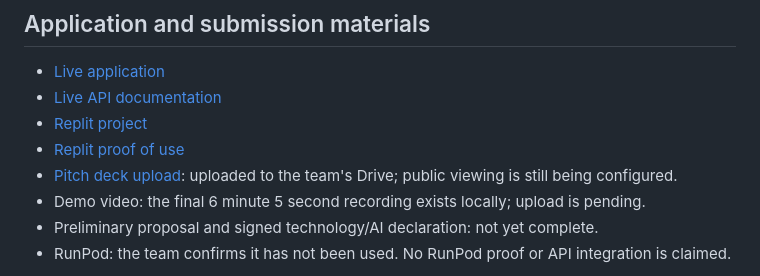
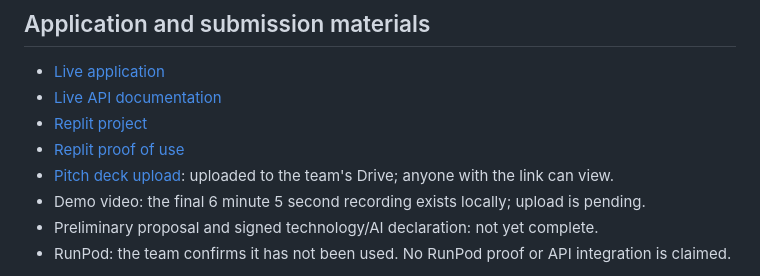
Before and after one commit to lansoar000-code/SDC-Hackathon-2026, a Markdown page: README.md, the part around the change. GitHub-like rendering.

Commit message:
Record verified public read-only pitch deck access

```diff
--- a/README.md
+++ b/README.md
@@ -15,7 +15,7 @@ Demand forecasting and meal preparation planning for small Malaysian restaurants
 - [Live API documentation](https://sdc-hackathon-2026--lansoar000.replit.app/docs)
 - [Replit project](https://replit.com/@lansoar000/SDC-Hackathon-2026)
 - [Replit proof of use](submission/SDC2026_牛马来西亚_Replit_POU.pdf)
-- [Pitch deck upload](https://docs.google.com/presentation/d/1vcyDAXWv9w9mDHFz-JKE3pWYl4U1rePp/edit): uploaded to the team's Drive; public viewing is still being configured.
+- [Pitch deck upload](https://docs.google.com/presentation/d/1vcyDAXWv9w9mDHFz-JKE3pWYl4U1rePp/edit): uploaded to the team's Drive; anyone with the link can view.
 - Demo video: the final 6 minute 5 second recording exists locally; upload is pending.
 - Preliminary proposal and signed technology/AI declaration: not yet complete.
 - RunPod: the team confirms it has not been used. No RunPod proof or API integration is claimed.
```
